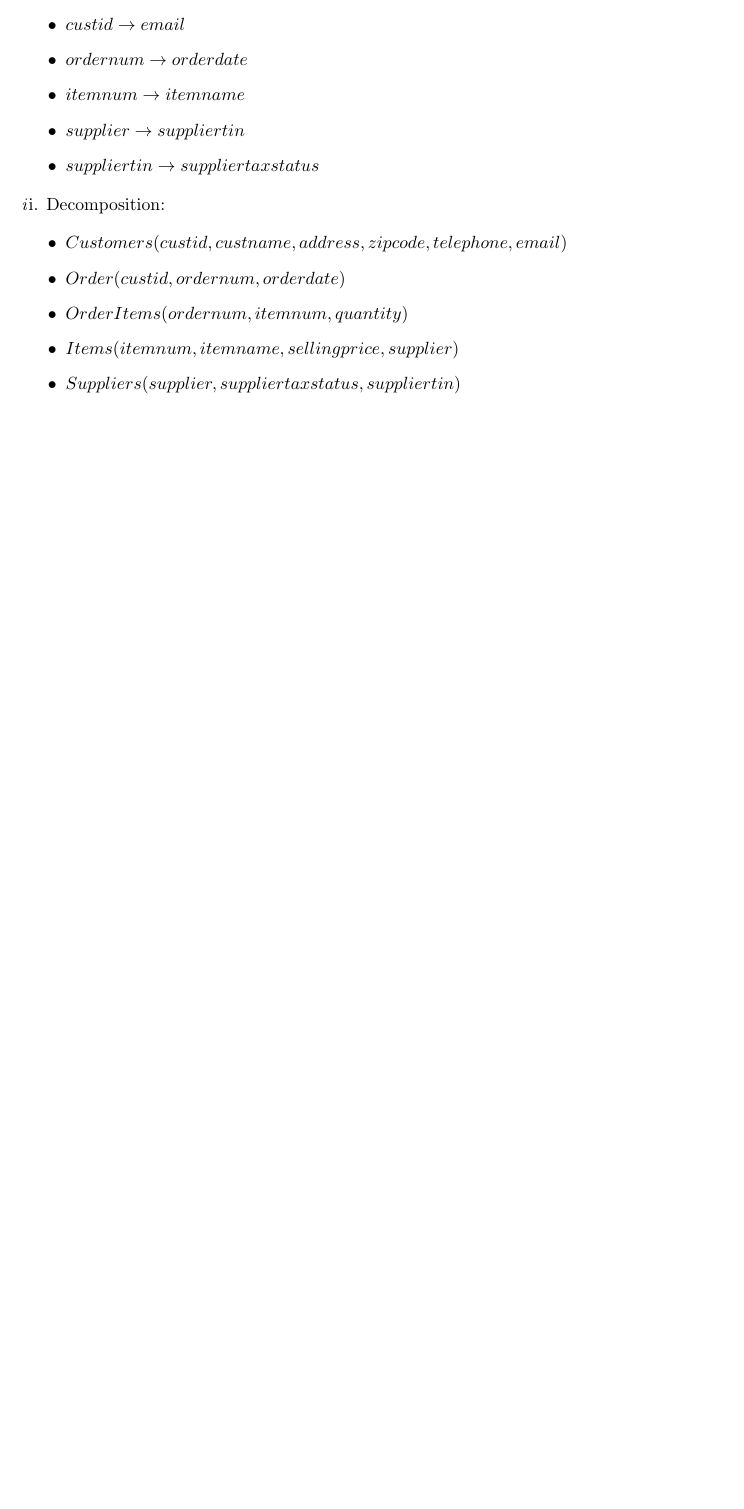
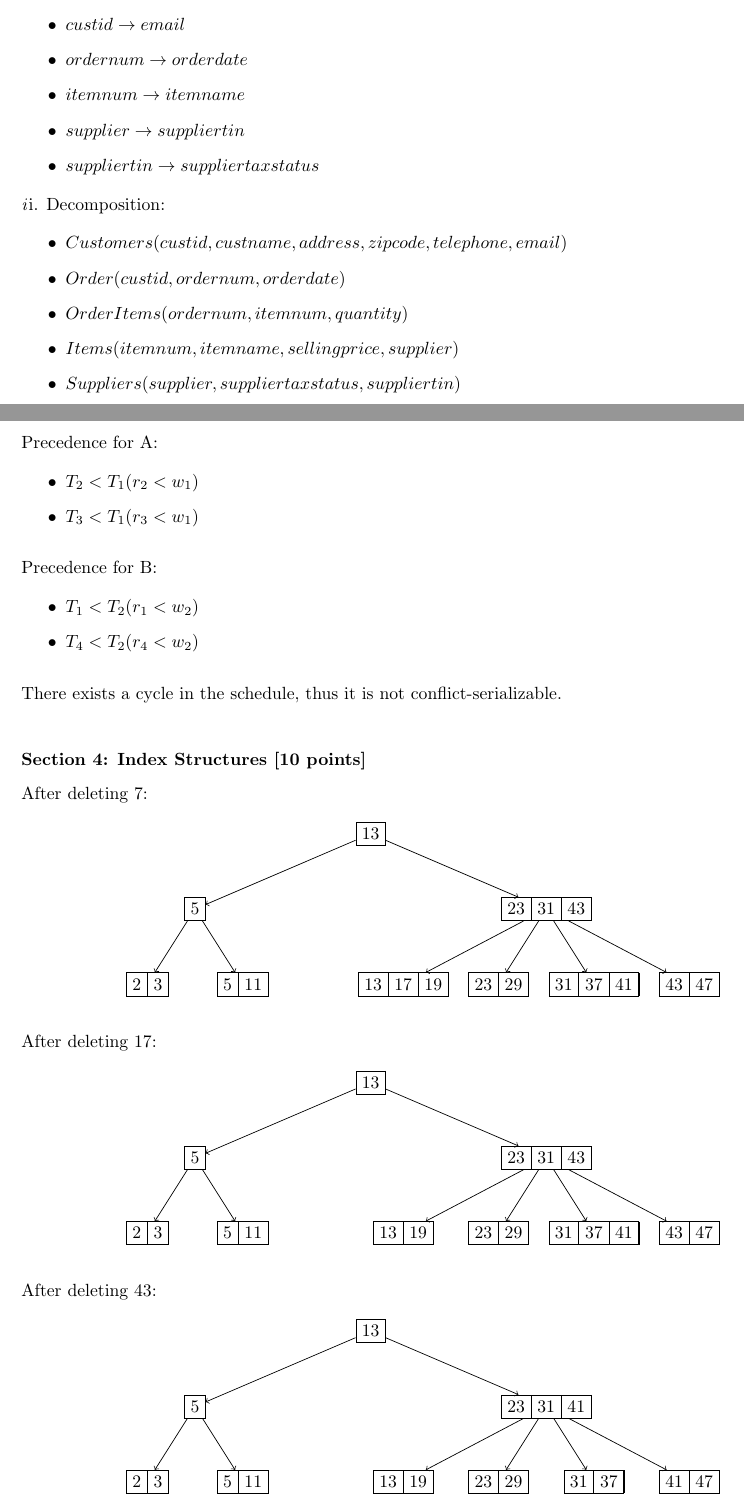
Before and after one commit to ngpestelos/cs165, a LaTeX problem sheet (exam2/exam2answers.tex): part of page 2 of 2 before the commit and two parts of pages 2 and 3 of 4 after it, the two joined at a grey line, cut so that both start at the same text, the shorter picture padded with empty space. Compiled offline with pdfLaTeX.

Commit message:
add solution to Section 4 (Indexing) and set indentation to two spaces

```diff
--- a/exam2/exam2answers.tex
+++ b/exam2/exam2answers.tex
@@ -129,3 +129,112 @@
 \item $Suppliers(supplier, suppliertaxstatus, suppliertin)$
 \end{itemize}
 
+\newpage
+
+\noindent{\textbf{Section 3: Concurrency [10 points]}}
+
+\vskip.10in
+\noindent Precedence for A:
+
+\begin{itemize}
+\item $T_2 < T_1 (r_2 < w_1)$
+\item $T_3 < T_1 (r_3 < w_1)$
+\end{itemize}
+
+\vskip.10in
+\noindent Precedence for B:
+
+\begin{itemize}
+\item $T_1 < T_2 (r_1 < w_2)$
+\item $T_4 < T_2 (r_4 < w_2)$
+\end{itemize}
+
+\vskip.10in
+\noindent There exists a cycle in the schedule, thus it is not conflict-serializable.
+
+\vskip.35in
+\noindent{\textbf{Section 4: Index Structures [10 points]}}
+
+\vskip.10in
+\noindent After deleting 7:
+
+\begin{center}
+\begin{tikzpicture}
+\tikzstyle{bplus}=[
+  rectangle split,
+  rectangle split horizontal,
+  rectangle split ignore empty parts,
+  draw ]
+\tikzstyle{every node}=[bplus]
+\tikzstyle{level 1}=[sibling distance=70mm]
+\tikzstyle{level 2}=[sibling distance=19mm]
+\node {13} [->]
+  child {node {5}
+    child {node {2 \nodepart{two} 3}}
+    child {node {5 \nodepart{two} 11}}
+  }
+    child {node {23 \nodepart{two} 31 \nodepart{three} 43}
+    child {node {13 \nodepart{two} 17 \nodepart{three} 19}}
+    child {node {23 \nodepart{two} 29}}
+    child {node {31 \nodepart{two} 37 \nodepart{three} 41}}
+    child {node {43 \nodepart{two} 47}}
+  }
+;
+\end{tikzpicture}
+\end{center}
+
+\vskip.10in
+\noindent After deleting 17:
+
+\begin{center}
+\begin{tikzpicture}
+\tikzstyle{bplus}=[
+  rectangle split,
+  rectangle split horizontal,
+  rectangle split ignore empty parts,
+  draw ]
+\tikzstyle{every node}=[bplus]
+\tikzstyle{level 1}=[sibling distance=70mm]
+\tikzstyle{level 2}=[sibling distance=19mm]
+\node {13} [->]
+  child {node {5}
+    child {node {2 \nodepart{two} 3}}
+    child {node {5 \nodepart{two} 11}}
+  }
+    child {node {23 \nodepart{two} 31 \nodepart{three} 43}
+    child {node {13 \nodepart{three} 19}}
+    child {node {23 \nodepart{two} 29}}
+    child {node {31 \nodepart{two} 37 \nodepart{three} 41}}
+    child {node {43 \nodepart{two} 47}}
+  }
+;
+\end{tikzpicture}
+\end{center}
+
+\vskip.10in
+\noindent After deleting 43:
+
+\begin{center}
+\begin{tikzpicture}
+\tikzstyle{bplus}=[
+  rectangle split,
+  rectangle split horizontal,
+  rectangle split ignore empty parts,
+  draw ]
+\tikzstyle{every node}=[bplus]
+\tikzstyle{level 1}=[sibling distance=70mm]
+\tikzstyle{level 2}=[sibling distance=19mm]
+\node {13} [->]
+  child {node {5}
+    child {node {2 \nodepart{two} 3}}
+    child {node {5 \nodepart{two} 11}}
+  }
+    child {node {23 \nodepart{two} 31 \nodepart{three} 41}
+    child {node {13 \nodepart{three} 19}}
+    child {node {23 \nodepart{two} 29}}
+    child {node {31 \nodepart{two} 37}}
+    child {node {41 \nodepart{two} 47}}
+  }
+;
+\end{tikzpicture}
+\end{center}
```
Also changed, not shown: exam2/exam2.tex (+1 -1 lines), exam2/exam2answers.tex (58 more changed lines).
